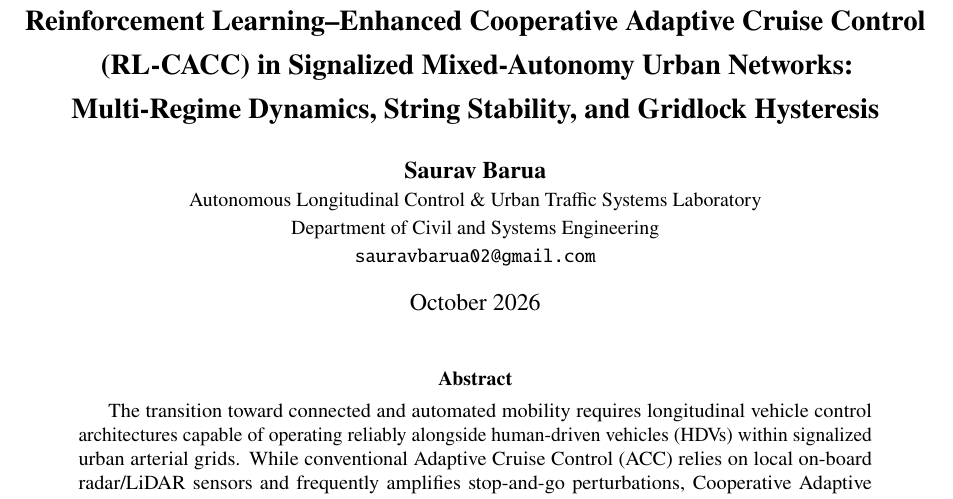
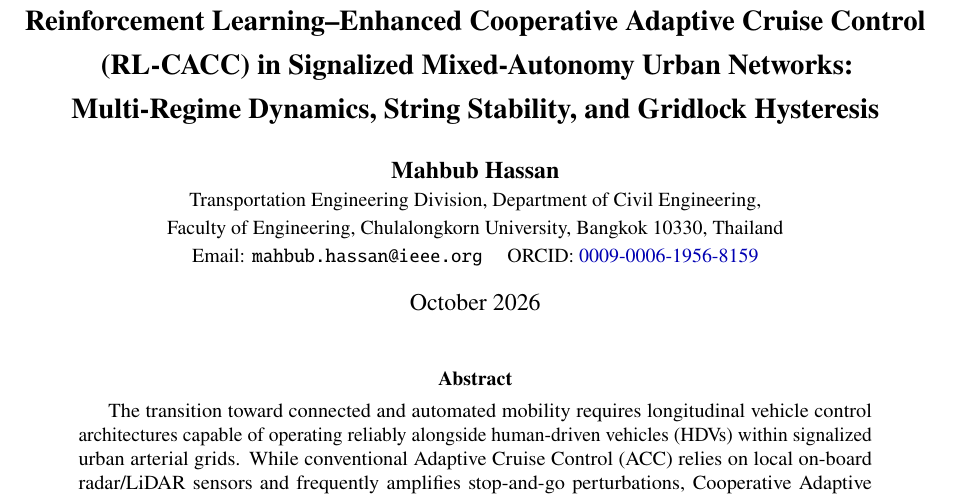
Before and after one commit to mahbubchula/RL-CACC-Cruise-Control, a LaTeX paper (latex_manuscript/main.tex): part of page 1 of 18, cut so that both start at the same text. Compiled offline with pdfLaTeX.

Commit message:
Update author to Mahbub Hassan (Chulalongkorn University) with affiliation, email, and ORCID

```diff
--- a/latex_manuscript/main.tex
+++ b/latex_manuscript/main.tex
@@ -34,10 +34,10 @@
 \title{\textbf{\Large Reinforcement Learning--Enhanced Cooperative Adaptive Cruise Control (RL-CACC) in Signalized Mixed-Autonomy Urban Networks: Multi-Regime Dynamics, String Stability, and Gridlock Hysteresis}}
 
 \author{
-    \textbf{Saurav Barua}\\
-    \small Autonomous Longitudinal Control \& Urban Traffic Systems Laboratory\\
-    \small Department of Civil and Systems Engineering\\
-    \small \texttt{sauravbarua02@gmail.com}
+    \textbf{Mahbub Hassan}\\
+    \small Transportation Engineering Division, Department of Civil Engineering,\\
+    \small Faculty of Engineering, Chulalongkorn University, Bangkok 10330, Thailand\\
+    \small Email: \texttt{mahbub.hassan@ieee.org} \quad ORCID: \href{https://orcid.org/0009-0006-1956-8159}{0009-0006-1956-8159}
 }
 \date{October 2026}
 
```
Also changed, not shown: README.md, 3 other files.
